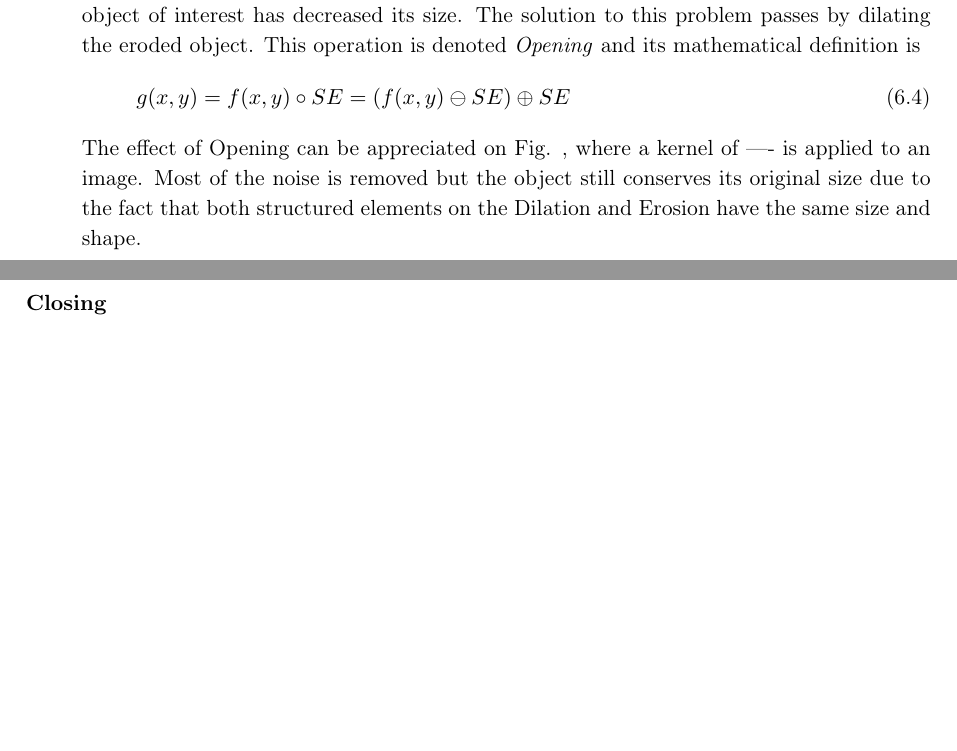
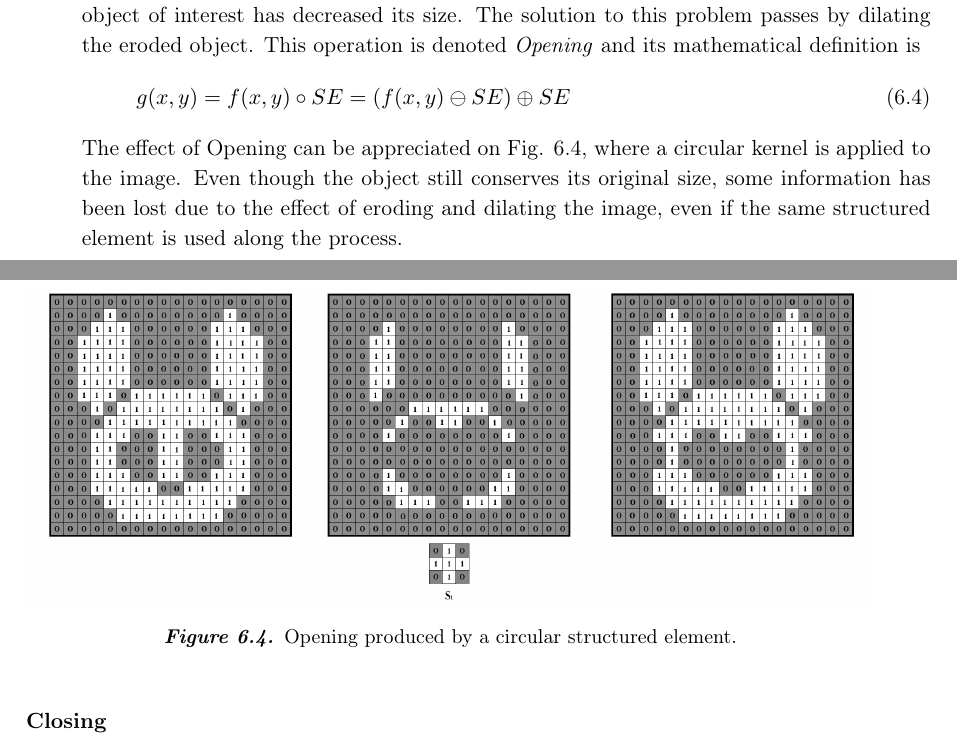
Before and after one commit to Wikzo/MagicCanvas_MedialogyP3_2012, a LaTeX thesis (Report/master.tex, which reads Report/marta_work.tex): two parts of pages 46 and 47 of 52, joined at a grey line, cut so that both start at the same text, the shorter picture padded with empty space. Compiled offline with pdfLaTeX.

Commit message:
Marta Opening

```diff
--- a/Report/marta_work.tex
+++ b/Report/marta_work.tex
@@ -93,7 +93,16 @@ When \textit{eroding} images to erase small noise objects or split parts, it oft
 \label{Opening}
 	\end{aligned}
 \end{equation}
-The effect of Opening can be appreciated on Fig. , where a kernel of ---- is applied to an image. Most of the noise is removed but the object still conserves its original size due to the fact that both structured elements on the Dilation and Erosion have the same size and shape.
+The effect of Opening can be appreciated on Fig. \ref{fig:Opening}, where a circular kernel is applied to the image. Even though the object still conserves its original size, some information has been lost due to the effect of eroding and dilating the image, even if the same structured element is used along the process.
+
+%%%%%%%%%%%%%%%%%%%%%%%%%%%%%%%%% INSERT OPENING IMAGES %%%%%%%%%%%%%%%%%%%%%%%%%%%%%%%%%%%%%
+\begin{figure}[htbp]
+\centering
+\includegraphics[width=1\textwidth]{Pictures/Theory/OpeningCirc.png}
+\caption{Opening produced by a circular structured element.}
+\label{fig:Opening}
+\end{figure}
+
 \subsubsection{Closing}
 Another situation that often occurs when applying these methods comes from \textit{dilating} objects. When the size of the object is increased but it is still important to constrain the measure as well as filling the holes of the objects, a good solution will be to Erode after the Dilation. This is what Closing stands for and it is denoted by the formula \ref{Closing}. As happens with the Opening method, the size and shape must of the kernel be the same in order to obtain the desired result.
 On Fig. ---- we can observe the effect of this operations: even though the the holes are filled and the object maintains its original size, the noise of the background is still there. Therefore, it will be necessary to apply either Closing or a BLOB analysis method to delete those small objects.
```
Also changed, not shown: Report/Pictures/Theory/OpeningCirc.png (added), Report/marta_work.tex (2 more changed lines).
